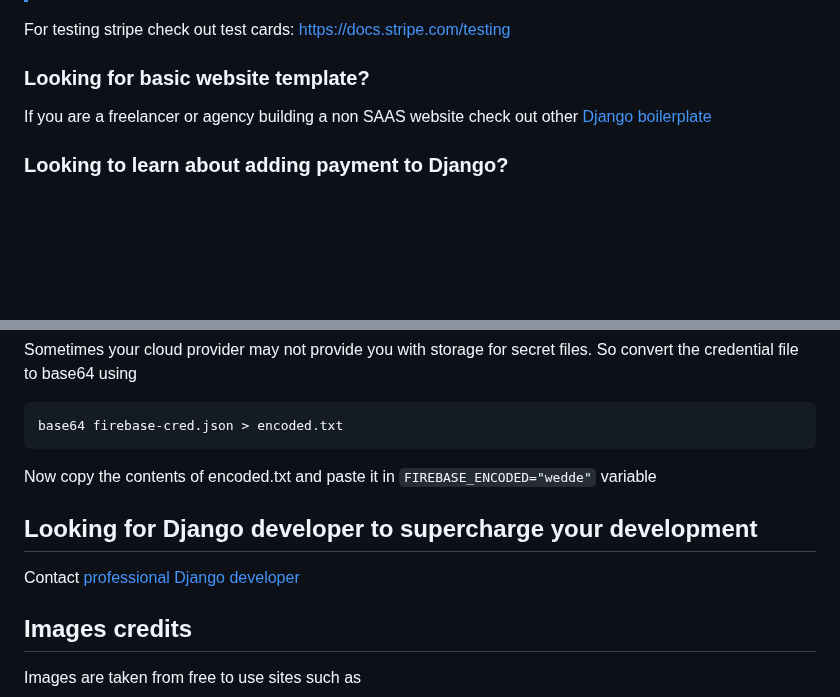
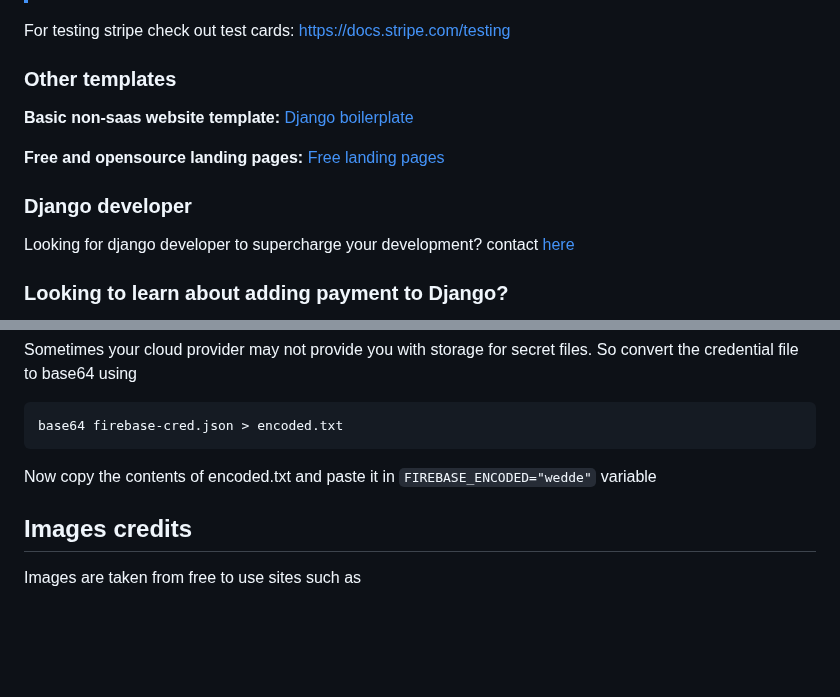
Before and after one commit to PaulleDemon/Django-SAAS-Boilerplate, a Markdown page: readme.md, 2 parts joined by grey strips. Drawn GitHub-style; blank space fills up the shorter version.

````diff
--- a/readme.md
+++ b/readme.md
@@ -48,9 +48,13 @@ demo123*
 
 For testing stripe check out test cards: https://docs.stripe.com/testing
 
-### Looking for basic website template?
-If you are a freelancer or agency building a non SAAS website check out other
-[Django boilerplate](https://github.com/PaulleDemon/Django-website-template)
+### Other templates
+**Basic non-saas website template:** [Django boilerplate](https://github.com/PaulleDemon/Django-website-template)
+
+**Free and opensource landing pages:** [Free landing pages](https://github.com/PaulleDemon/awesome-landing-pages)
+
+### Django developer
+Looking for django developer to supercharge your development? contact [here](https://tally.so/r/woO0Kx)
 
 ### Looking to learn about adding payment to Django?
 Check out this blog about [adding payment to django](https://dev.to/paul_freeman/adding-payment-to-django-app-4cc9). This should give you an overview about adding payments to Django.
@@ -259,9 +263,6 @@ base64 firebase-cred.json > encoded.txt
 ```
 Now copy the contents of encoded.txt and paste it in `FIREBASE_ENCODED="wedde"` variable
 
-## Looking for Django developer to supercharge your development
-Contact [professional Django developer](https://templates.foxcraft.tech/django-developer)
-
 ## Images credits
 Images are taken from free to use sites such as
 1. unsplash - https://unsplash.com/
````
